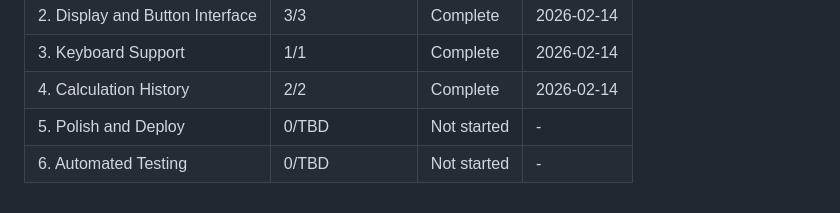
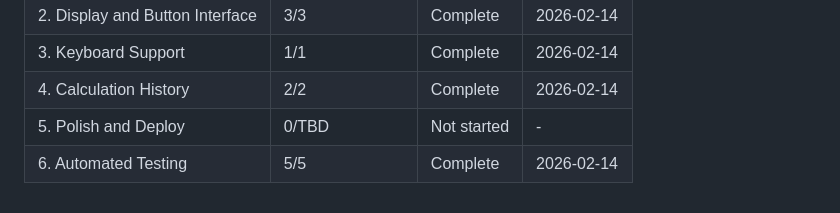
Before and after one commit to ohama/CalOne, a Markdown page: .planning/ROADMAP.md, the part around one of its changes. Drawn GitHub-style.

Commit message:
docs(06): complete automated-testing phase
Co-Authored-By: Claude Opus 4.6 <noreply@anthropic.com>

```diff
--- a/.planning/ROADMAP.md
+++ b/.planning/ROADMAP.md
@@ -125,4 +125,4 @@ Phases execute in numeric order: 1 → 2 → 3 → 4 → 5 → 6
 | 3. Keyboard Support | 1/1 | Complete | 2026-02-14 |
 | 4. Calculation History | 2/2 | Complete | 2026-02-14 |
 | 5. Polish and Deploy | 0/TBD | Not started | - |
-| 6. Automated Testing | 0/TBD | Not started | - |
+| 6. Automated Testing | 5/5 | Complete | 2026-02-14 |
```
Also changed, not shown: other parts of .planning/ROADMAP.md (+6 -6 lines), 1 other file.
